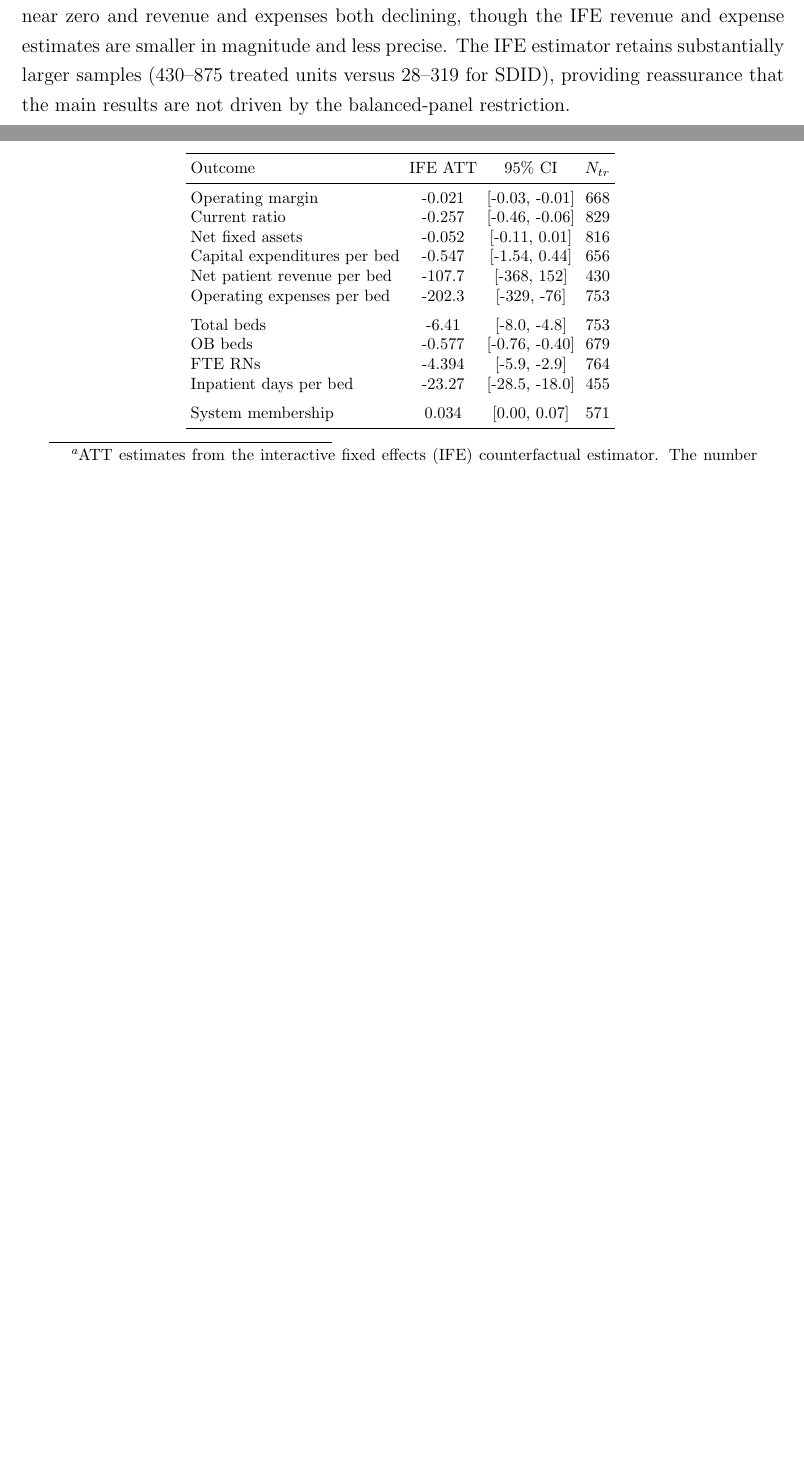
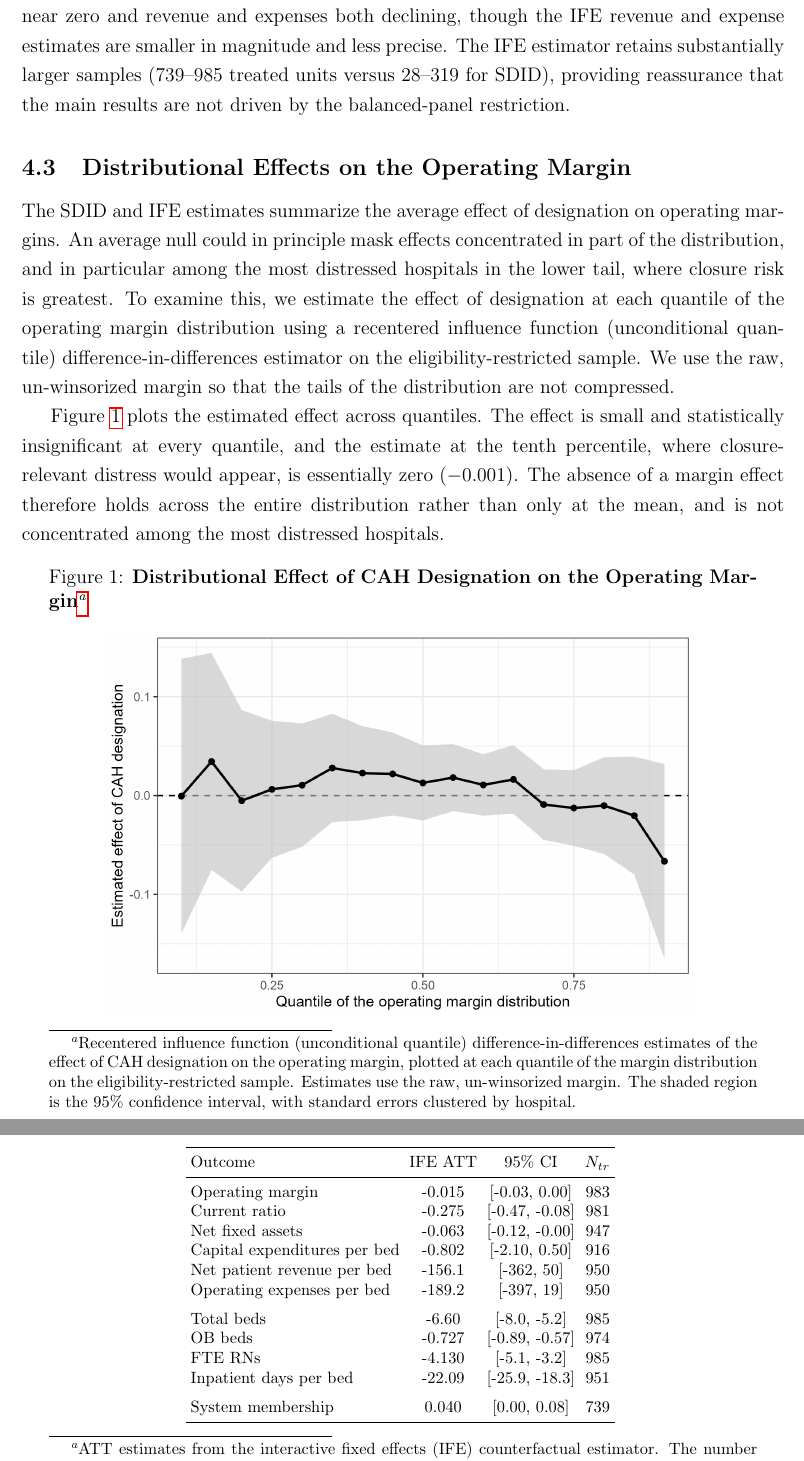
Before and after one commit to imccart/hospital-closures, a LaTeX document (paper/appendix.tex, which reads results/att_gsynth.tex): two parts of pages 8 and 16 of 31 before the commit and two parts of pages 8 and 17 of 32 after it, joined at a grey line, cut so that both start at the same text, the shorter picture padded with empty space. Compiled offline with pdfLaTeX.

Commit message:
Reposition vs Gowrisankaran, promote IFE financial null, add distributional appendix and framing edits

```diff
--- a/paper/appendix.tex
+++ b/paper/appendix.tex
@@ -181,7 +181,24 @@ Our primary SDID estimates require balanced panels, which can substantially redu
 
 We apply the IFE estimator to all financial and operational outcomes using the eligibility-restricted control group construction (cohorts 1999--2005). Financial outcomes use a five-year pre-period matching the SDID specification; operational outcomes (beds, OB beds, FTE RNs, inpatient days per bed, and system membership) also use a five-year pre-period. For each cohort, we select the number of factors (0--5) by leave-one-out cross-validation and compute bootstrap standard errors (150 replications). Cohort-level ATTs are aggregated using the same treated-count weighting as our SDID estimates.
 
-The IFE estimates are broadly consistent with the main SDID findings (Table~\ref{tab:gsynth}). Capacity outcomes point in the same direction, with beds, OB beds, and FTE RNs all declining, and the magnitudes are comparable. Financial outcomes also align, with operating margin near zero and revenue and expenses both declining, though the IFE revenue and expense estimates are smaller in magnitude and less precise. The IFE estimator retains substantially larger samples (430--875 treated units versus 28--319 for SDID), providing reassurance that the main results are not driven by the balanced-panel restriction.
+The IFE estimates are broadly consistent with the main SDID findings (Table~\ref{tab:gsynth}). Capacity outcomes point in the same direction, with beds, OB beds, and FTE RNs all declining, and the magnitudes are comparable. Financial outcomes also align, with operating margin near zero and revenue and expenses both declining, though the IFE revenue and expense estimates are smaller in magnitude and less precise. The IFE estimator retains substantially larger samples (739--985 treated units versus 28--319 for SDID), providing reassurance that the main results are not driven by the balanced-panel restriction.
+
+\subsection{Distributional Effects on the Operating Margin}
+\label{sec:app-quantile}
+
+The SDID and IFE estimates summarize the average effect of designation on operating margins. An average null could in principle mask effects concentrated in part of the distribution, and in particular among the most distressed hospitals in the lower tail, where closure risk is greatest. To examine this, we estimate the effect of designation at each quantile of the operating margin distribution using a recentered influence function (unconditional quantile) difference-in-differences estimator on the eligibility-restricted sample. We use the raw, un-winsorized margin so that the tails of the distribution are not compressed.
+
+Figure~\ref{fig:margin-quantile} plots the estimated effect across quantiles. The effect is small and statistically insignificant at every quantile, and the estimate at the tenth percentile, where closure-relevant distress would appear, is essentially zero ($-0.001$). The absence of a margin effect therefore holds across the entire distribution rather than only at the mean, and is not concentrated among the most distressed hospitals.
+
+\begin{figure}[!h]
+\centering
+\begin{minipage}[h]{6in}
+\caption[Distributional Effect on the Operating Margin]{\textbf{Distributional Effect of CAH Designation on the Operating Margin}\footnote{Recentered influence function (unconditional quantile) difference-in-differences estimates of the effect of CAH designation on the operating margin, plotted at each quantile of the margin distribution on the eligibility-restricted sample. Estimates use the raw, un-winsorized margin. The shaded region is the 95\% confidence interval, with standard errors clustered by hospital.}}
+\centering
+\includegraphics[width=5in]{../results/margin-quantile-did.png}
+\label{fig:margin-quantile}
+\end{minipage}
+\end{figure}
 
 
 %%% ===================================================================
--- a/results/att_gsynth.tex
+++ b/results/att_gsynth.tex
@@ -2,18 +2,18 @@
 \toprule
 Outcome & IFE ATT & 95\% CI & $N_{tr}$ \\
 \midrule
-Operating margin & -0.021 & [-0.03, -0.01] & 668 \\
-Current ratio & -0.257 & [-0.46, -0.06] & 829 \\
-Net fixed assets & -0.052 & [-0.11, 0.01] & 816 \\
-Capital expenditures per bed & -0.547 & [-1.54, 0.44] & 656 \\
-Net patient revenue per bed & -107.7 & [-368, 152] & 430 \\
-Operating expenses per bed & -202.3 & [-329, -76] & 753 \\
+Operating margin & -0.015 & [-0.03, 0.00] & 983 \\
+Current ratio & -0.275 & [-0.47, -0.08] & 981 \\
+Net fixed assets & -0.063 & [-0.12, -0.00] & 947 \\
+Capital expenditures per bed & -0.802 & [-2.10, 0.50] & 916 \\
+Net patient revenue per bed & -156.1 & [-362, 50] & 950 \\
+Operating expenses per bed & -189.2 & [-397, 19] & 950 \\
 \addlinespace
-Total beds & -6.41 & [-8.0, -4.8] & 753 \\
-OB beds & -0.577 & [-0.76, -0.40] & 679 \\
-FTE RNs & -4.394 & [-5.9, -2.9] & 764 \\
-Inpatient days per bed & -23.27 & [-28.5, -18.0] & 455 \\
+Total beds & -6.60 & [-8.0, -5.2] & 985 \\
+OB beds & -0.727 & [-0.89, -0.57] & 974 \\
+FTE RNs & -4.130 & [-5.1, -3.2] & 985 \\
+Inpatient days per bed & -22.09 & [-25.9, -18.3] & 951 \\
 \addlinespace
-System membership & 0.034 & [0.00, 0.07] & 571 \\
+System membership & 0.040 & [0.00, 0.08] & 739 \\
 \bottomrule
 \end{tabular}
```
Also changed, not shown: paper/paper.tex (+18 -2 lines), results/margin-quantile-did.png (added), 3 other files.
